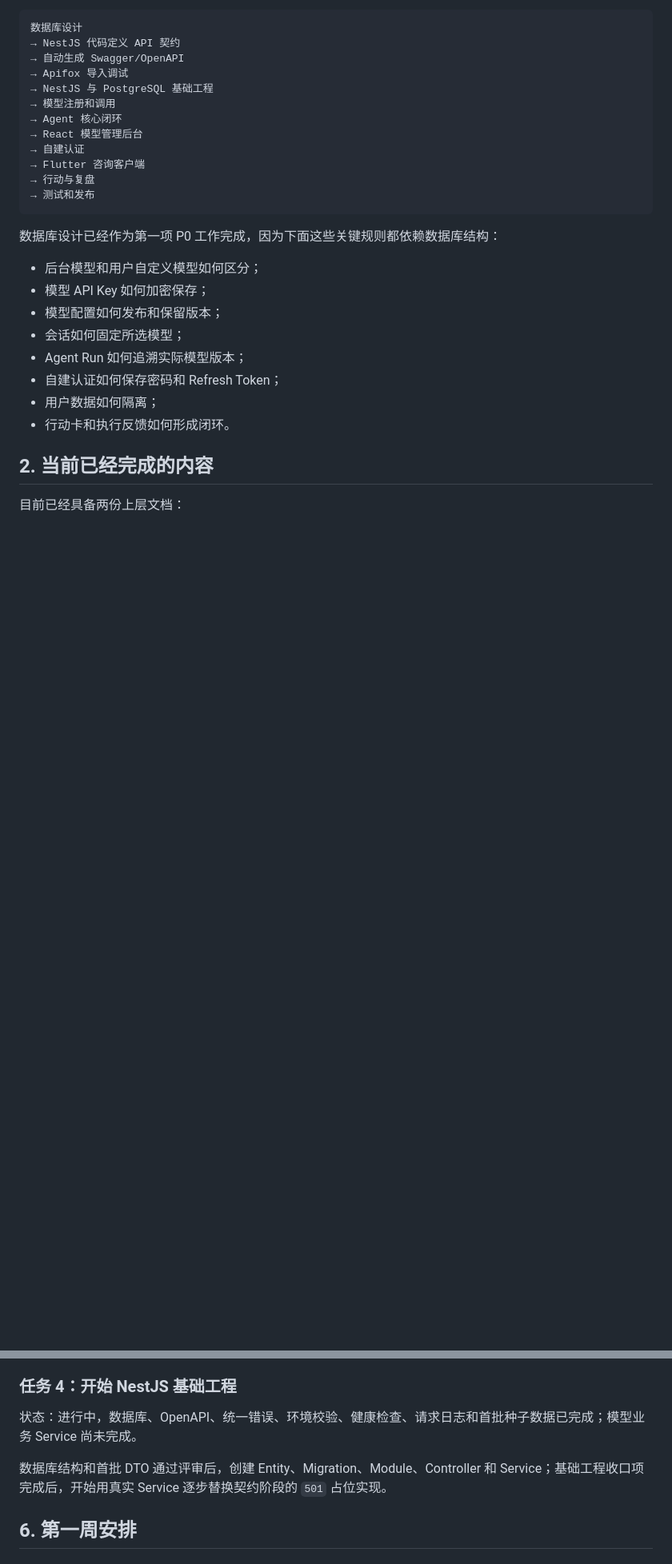
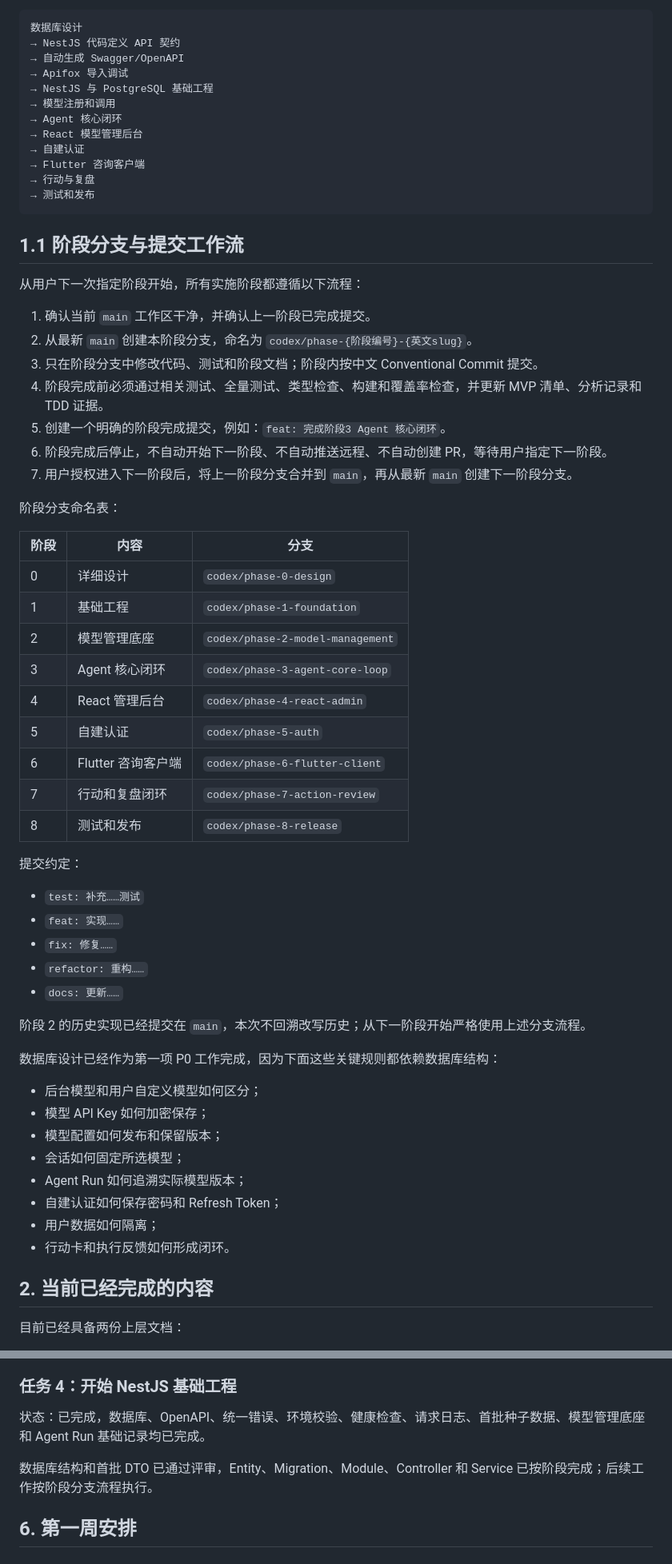
Before and after one commit to zzy216/ai_destiny_compiler, a Markdown page: docs/03.plan/01.MVP下一步实施计划.md, 2 parts joined by grey strips. Shown at 80% size. GitHub-like rendering; blank space fills up the shorter version.

````diff
--- a/docs/03.plan/01.MVP下一步实施计划.md
+++ b/docs/03.plan/01.MVP下一步实施计划.md
@@ -30,6 +30,42 @@
 → 行动与复盘
 → 测试和发布
 ```
+
+## 1.1 阶段分支与提交工作流
+
+从用户下一次指定阶段开始，所有实施阶段都遵循以下流程：
+
+1. 确认当前 `main` 工作区干净，并确认上一阶段已完成提交。
+2. 从最新 `main` 创建本阶段分支，命名为 `codex/phase-{阶段编号}-{英文slug}`。
+3. 只在阶段分支中修改代码、测试和阶段文档；阶段内按中文 Conventional Commit 提交。
+4. 阶段完成前必须通过相关测试、全量测试、类型检查、构建和覆盖率检查，并更新 MVP 清单、分析记录和 TDD 证据。
+5. 创建一个明确的阶段完成提交，例如：`feat: 完成阶段3 Agent 核心闭环`。
+6. 阶段完成后停止，不自动开始下一阶段、不自动推送远程、不自动创建 PR，等待用户指定下一阶段。
+7. 用户授权进入下一阶段后，将上一阶段分支合并到 `main`，再从最新 `main` 创建下一阶段分支。
+
+阶段分支命名表：
+
+| 阶段 | 内容 | 分支 |
+| --- | --- | --- |
+| 0 | 详细设计 | `codex/phase-0-design` |
+| 1 | 基础工程 | `codex/phase-1-foundation` |
+| 2 | 模型管理底座 | `codex/phase-2-model-management` |
+| 3 | Agent 核心闭环 | `codex/phase-3-agent-core-loop` |
+| 4 | React 管理后台 | `codex/phase-4-react-admin` |
+| 5 | 自建认证 | `codex/phase-5-auth` |
+| 6 | Flutter 咨询客户端 | `codex/phase-6-flutter-client` |
+| 7 | 行动和复盘闭环 | `codex/phase-7-action-review` |
+| 8 | 测试和发布 | `codex/phase-8-release` |
+
+提交约定：
+
+- `test: 补充……测试`
+- `feat: 实现……`
+- `fix: 修复……`
+- `refactor: 重构……`
+- `docs: 更新……`
+
+阶段 2 的历史实现已经提交在 `main`，本次不回溯改写历史；从下一阶段开始严格使用上述分支流程。
 
 数据库设计已经作为第一项 P0 工作完成，因为下面这些关键规则都依赖数据库结构：
 
@@ -405,9 +441,9 @@ P0 按下面四项推进，不同时展开 Flutter 和 React 页面开发。目
 
 ### 任务 4：开始 NestJS 基础工程
 
-状态：进行中，数据库、OpenAPI、统一错误、环境校验、健康检查、请求日志和首批种子数据已完成；模型业务 Service 尚未完成。
+状态：已完成，数据库、OpenAPI、统一错误、环境校验、健康检查、请求日志、首批种子数据、模型管理底座和 Agent Run 基础记录均已完成。
 
-数据库结构和首批 DTO 通过评审后，创建 Entity、Migration、Module、Controller 和 Service；基础工程收口项完成后，开始用真实 Service 逐步替换契约阶段的 `501` 占位实现。
+数据库结构和首批 DTO 已通过评审，Entity、Migration、Module、Controller 和 Service 已按阶段完成；后续工作按阶段分支流程执行。
 
 ## 6. 第一周安排
 
````
Also changed, not shown: other parts of docs/03.plan/01.MVP下一步实施计划.md (+4 -4 lines), docs/03.plan/02.MVP执行清单.md (+25 -2 lines), docs/05.analysis/2026-07-17-phase-branch-workflow.md (added, +95 -0 lines).
